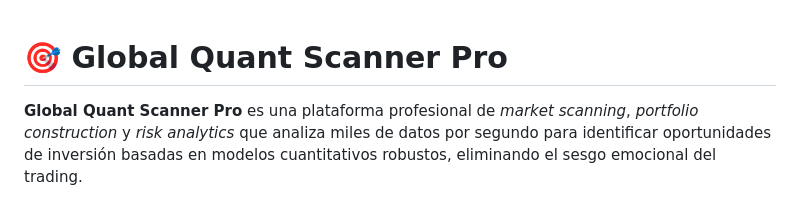
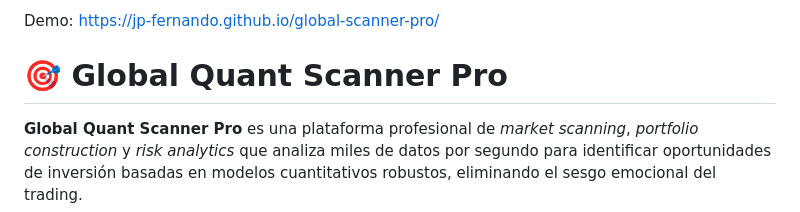
Before and after one commit to JP-Fernando/global-scanner-pro, a Markdown page: README.md, the part around the change. GitHub-like rendering.

Commit message:
Add demo link to README

```diff
--- a/README.md
+++ b/README.md
@@ -1,3 +1,4 @@
+Demo: https://jp-fernando.github.io/global-scanner-pro/
 # 🎯 Global Quant Scanner Pro
 
 **Global Quant Scanner Pro** es una plataforma profesional de *market scanning*, *portfolio construction* y *risk analytics*
```
